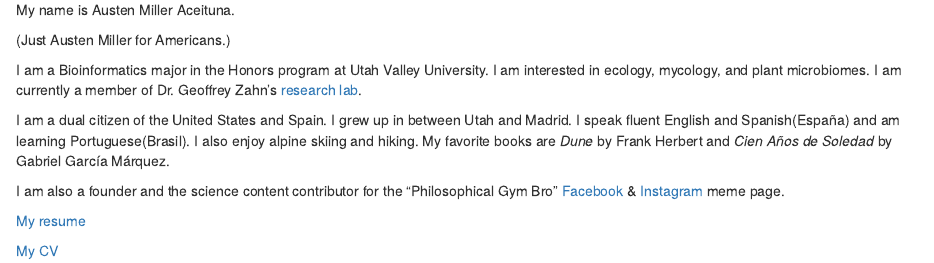
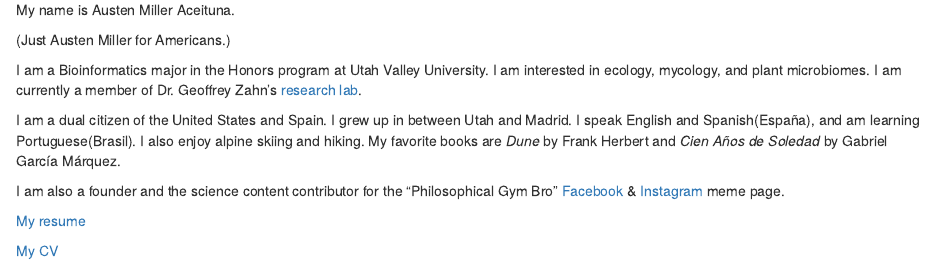
Before and after one commit to AMAceituna/AMAceituna.github.io, an R Markdown document (About_Me/index.Rmd): the page in a window 1100 px wide, from 470 px down. The pictures show the output file About_Me/index.html that the author committed with the source, opened offline.

Commit message:
Website unfunny update

```diff
--- a/About_Me/index.Rmd
+++ b/About_Me/index.Rmd
@@ -18,7 +18,7 @@ My name is Austen Miller Aceituna.
 
 I am a Bioinformatics major in the Honors program at Utah Valley University. I am interested in ecology, mycology, and plant microbiomes. I am currently a member of Dr. Geoffrey Zahn's [research lab](https://gzahn.github.io/lab/).
 
-I am a dual citizen of the United States and Spain. I grew up in between Utah and Madrid. I speak fluent English and Spanish(España) and am learning Portuguese(Brasil). I also enjoy alpine skiing and hiking. My favorite books are *Dune* by Frank Herbert and *Cien Años de Soledad* by Gabriel García Márquez.
+I am a dual citizen of the United States and Spain. I grew up in between Utah and Madrid. I speak English and Spanish(España), and am learning Portuguese(Brasil). I also enjoy alpine skiing and hiking. My favorite books are *Dune* by Frank Herbert and *Cien Años de Soledad* by Gabriel García Márquez.
 
 I am also a founder and the science content contributor for the “Philosophical Gym Bro” [Facebook](https://www.facebook.com/GymKingSadBoi/) & [Instagram](https://www.instagram.com/philosophicalgymbro/) meme page.
 
```
Also changed, not shown: about_me/index.Rmd (+1 -1 lines), About_Me/index.html, 1 other file.
